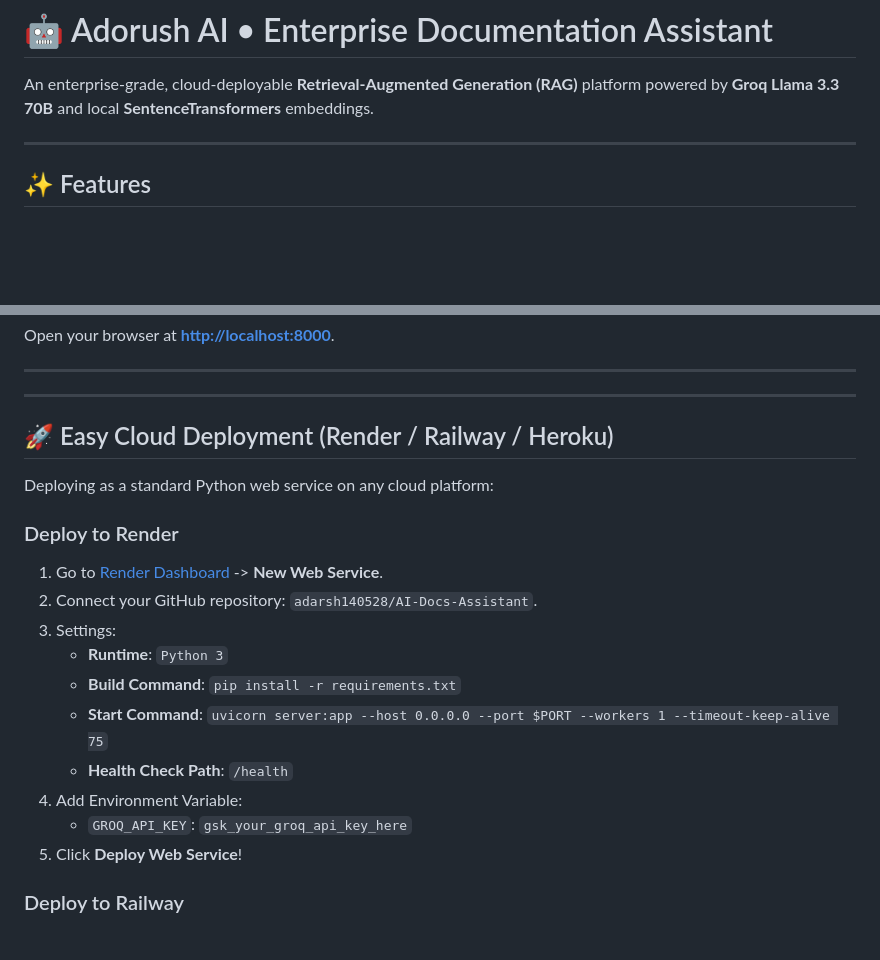
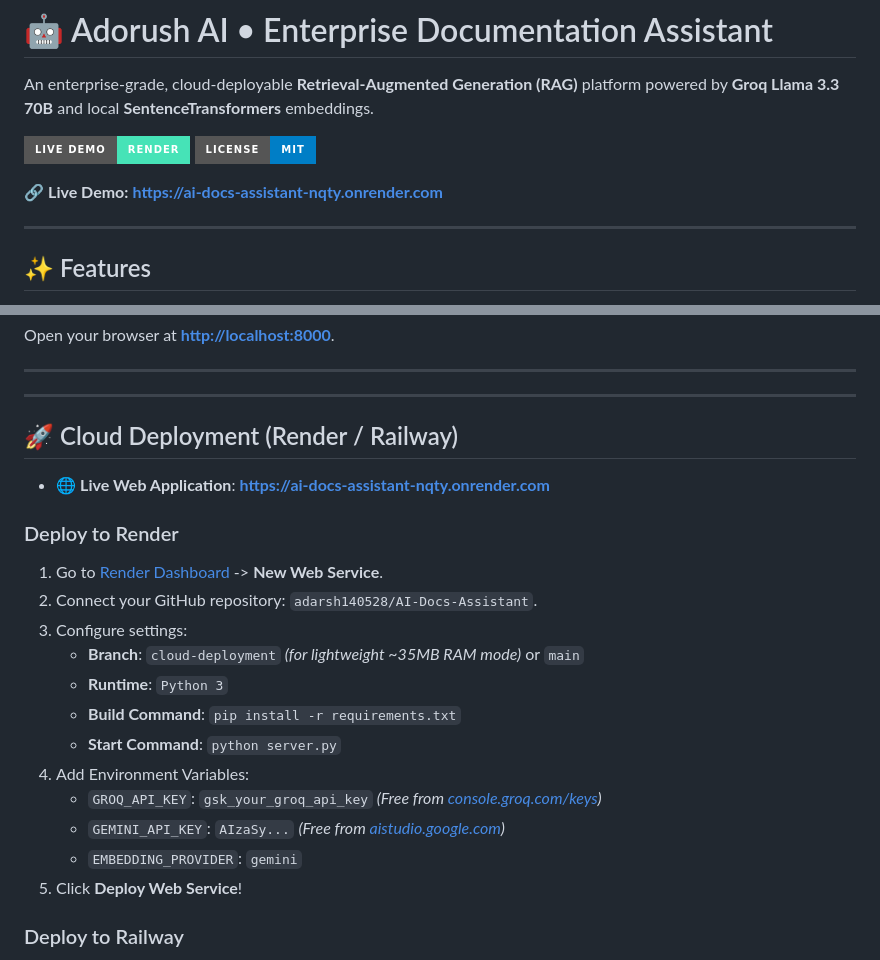
Before and after one commit to adarsh140528/AI-Docs-Assistant, a Markdown page: readme.md, 2 parts joined by grey strips. GitHub-like rendering; badges without logos; blank space fills up the shorter version.

Commit message:
docs: add live Render deployment link and cloud deployment guide

```diff
--- a/readme.md
+++ b/readme.md
@@ -1,6 +1,11 @@
 # 🤖 Adorush AI • Enterprise Documentation Assistant
 
 An enterprise-grade, cloud-deployable **Retrieval-Augmented Generation (RAG)** platform powered by **Groq Llama 3.3 70B** and local **SentenceTransformers** embeddings.
+
+[![Live Demo](https://img.shields.io/badge/Live%20Demo-Render-46E3B7?style=for-the-badge&logo=render&logoColor=white)](https://ai-docs-assistant-nqty.onrender.com)
+[![GitHub License](https://img.shields.io/badge/License-MIT-blue.svg?style=for-the-badge)](LICENSE)
+
+🔗 **Live Demo:** **[https://ai-docs-assistant-nqty.onrender.com](https://ai-docs-assistant-nqty.onrender.com)**
 
 ---
 
@@ -145,20 +150,22 @@ Open your browser at **[http://localhost:8000](http://localhost:8000)**.
 
 ---
 
-## 🚀 Easy Cloud Deployment (Render / Railway / Heroku)
+## 🚀 Cloud Deployment (Render / Railway)
 
-Deploying as a standard Python web service on any cloud platform:
+- 🌐 **Live Web Application**: **[https://ai-docs-assistant-nqty.onrender.com](https://ai-docs-assistant-nqty.onrender.com)**
 
 ### Deploy to Render
 1. Go to [Render Dashboard](https://dashboard.render.com/) -> **New Web Service**.
 2. Connect your GitHub repository: `adarsh140528/AI-Docs-Assistant`.
-3. Settings:
+3. Configure settings:
+   - **Branch**: `cloud-deployment` *(for lightweight ~35MB RAM mode)* or `main`
    - **Runtime**: `Python 3`
    - **Build Command**: `pip install -r requirements.txt`
-   - **Start Command**: `uvicorn server:app --host 0.0.0.0 --port $PORT --workers 1 --timeout-keep-alive 75`
-   - **Health Check Path**: `/health`
-4. Add Environment Variable:
-   - `GROQ_API_KEY`: `gsk_your_groq_api_key_here`
+   - **Start Command**: `python server.py`
+4. Add Environment Variables:
+   - `GROQ_API_KEY`: `gsk_your_groq_api_key` *(Free from [console.groq.com/keys](https://console.groq.com/keys))*
+   - `GEMINI_API_KEY`: `AIzaSy...` *(Free from [aistudio.google.com](https://aistudio.google.com))*
+   - `EMBEDDING_PROVIDER`: `gemini`
 5. Click **Deploy Web Service**!
 
 ### Deploy to Railway
```
